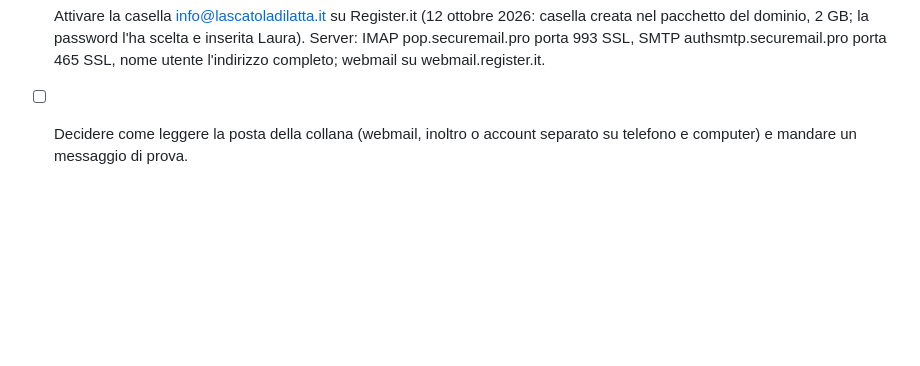
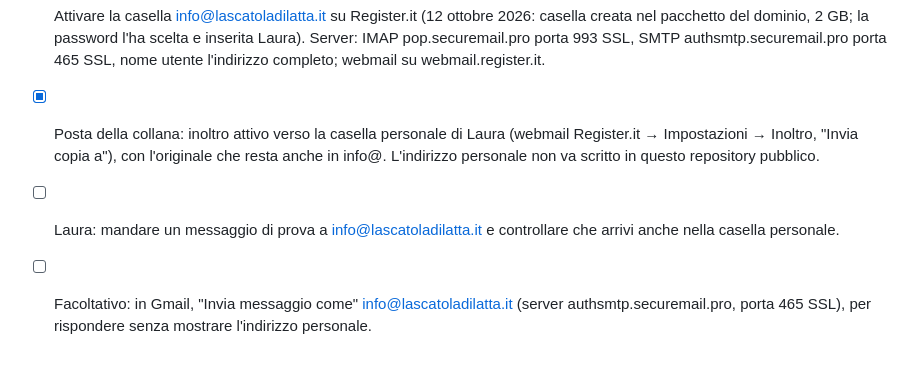
Before and after one commit to laurafiorini1122/lascatoladilatta, a Markdown page: docs/decisioni.md, the part around the change. Rendered like a GitHub page; blank space fills up the shorter version.

Commit message:
Annota l'inoltro della casella info@
Co-Authored-By: Claude Opus 5.5 <noreply@anthropic.com>

```diff
--- a/docs/decisioni.md
+++ b/docs/decisioni.md
@@ -52,4 +52,6 @@
 - [x] Comprare lascatoladilatta.it su Register.it e impostare i DNS, `public/CNAME`, `site` in `astro.config.mjs` e la verifica del dominio su GitHub.
 - [ ] Inserire lascatoladilatta.it come dominio personalizzato nelle impostazioni Pages del repository e attivare "Enforce HTTPS" quando GitHub ha emesso il certificato.
 - [x] Attivare la casella info@lascatoladilatta.it su Register.it (12 ottobre 2026: casella creata nel pacchetto del dominio, 2 GB; la password l'ha scelta e inserita Laura). Server: IMAP pop.securemail.pro porta 993 SSL, SMTP authsmtp.securemail.pro porta 465 SSL, nome utente l'indirizzo completo; webmail su webmail.register.it.
-- [ ] Decidere come leggere la posta della collana (webmail, inoltro o account separato su telefono e computer) e mandare un messaggio di prova.
+- [x] Posta della collana: inoltro attivo verso la casella personale di Laura (webmail Register.it → Impostazioni → Inoltro, "Invia copia a"), con l'originale che resta anche in info@. L'indirizzo personale non va scritto in questo repository pubblico.
+- [ ] Laura: mandare un messaggio di prova a info@lascatoladilatta.it e controllare che arrivi anche nella casella personale.
+- [ ] Facoltativo: in Gmail, "Invia messaggio come" info@lascatoladilatta.it (server authsmtp.securemail.pro, porta 465 SSL), per rispondere senza mostrare l'indirizzo personale.
```
